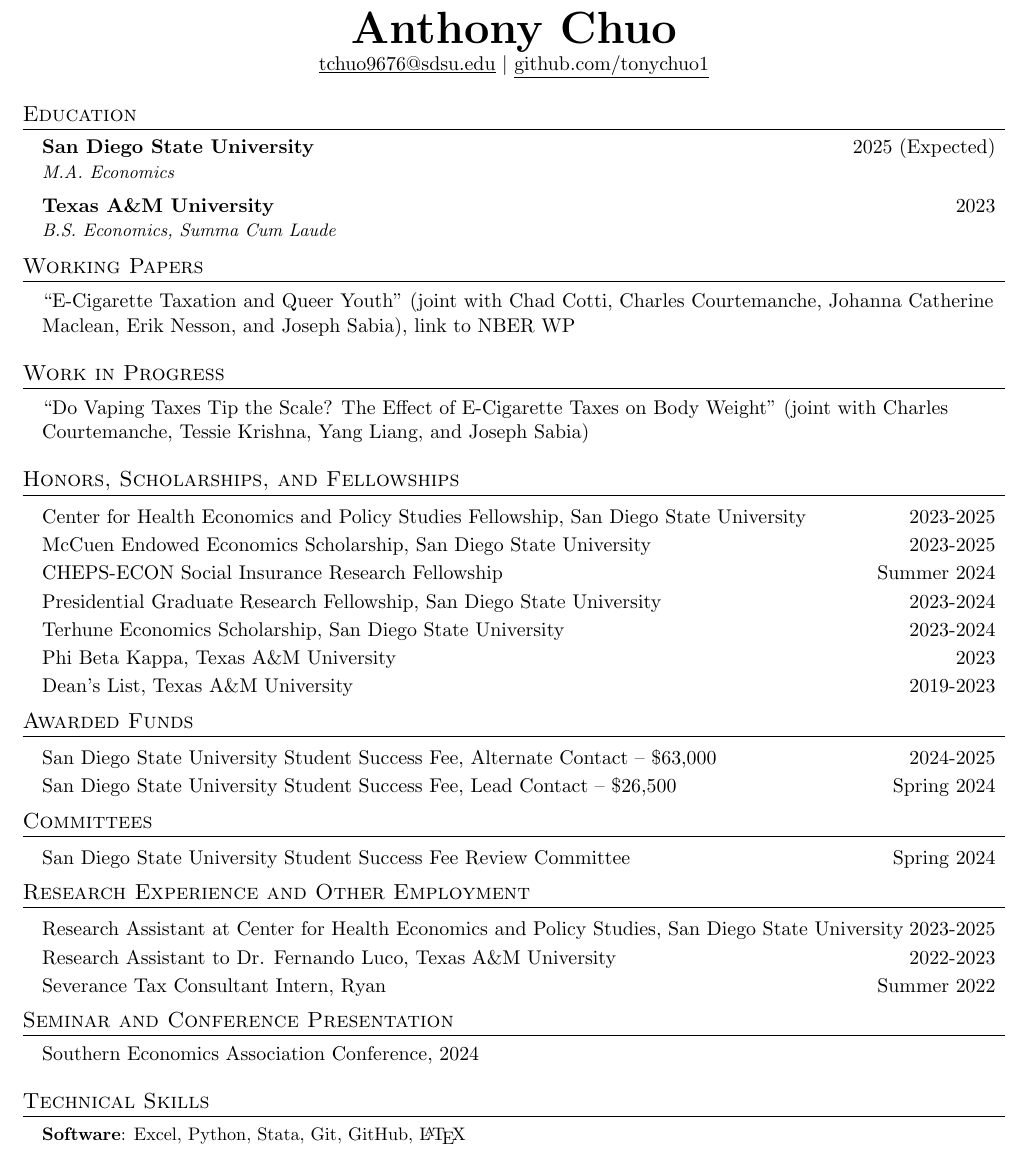
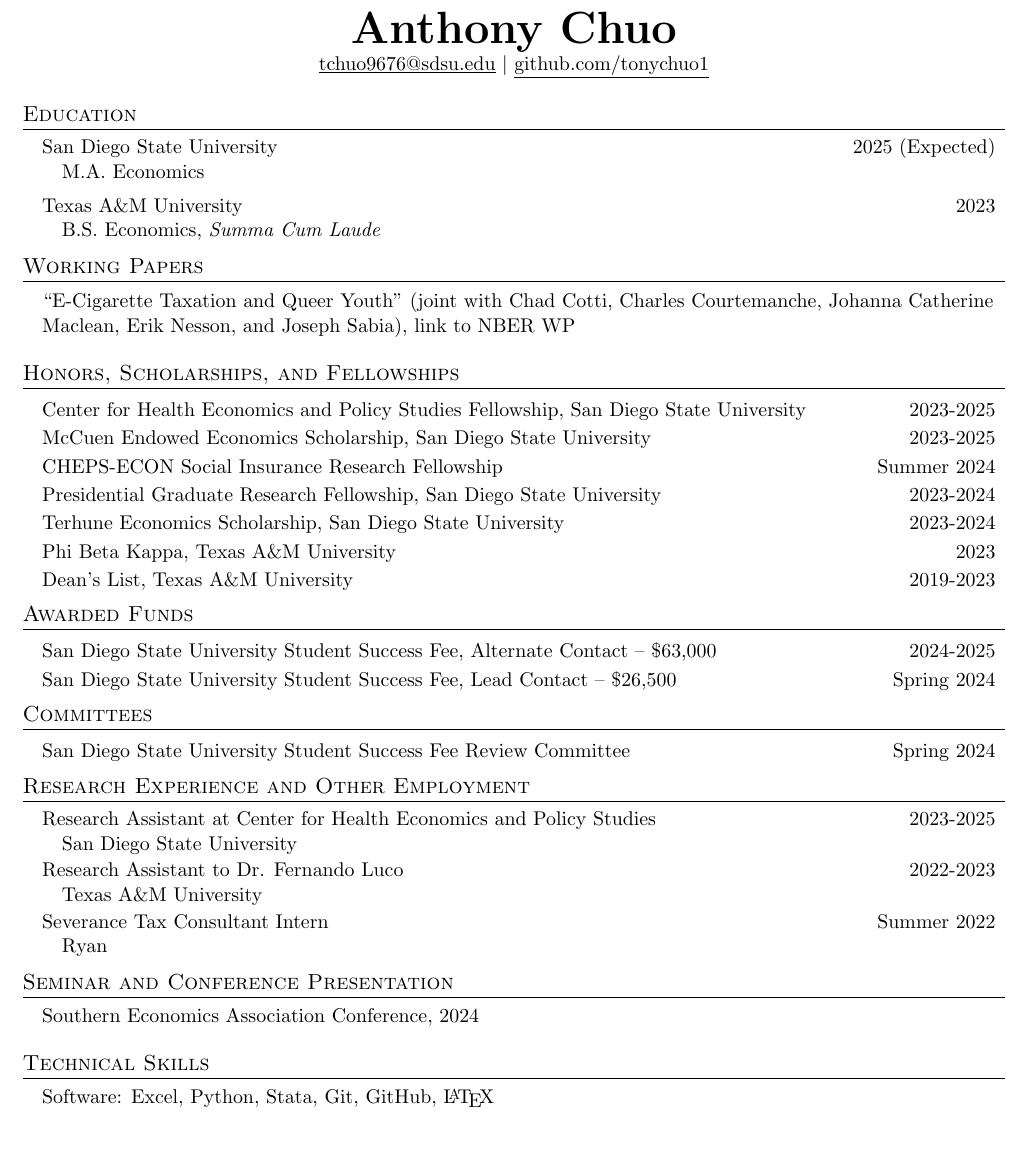
Before and after one commit to tonychuo1/tchuo.github.io, a LaTeX CV (docs/cv.tex): part of the page, cut so that both start at the same text. Compiled offline with pdfLaTeX.

Commit message:
1.2.2025 update

```diff
--- a/docs/cv.tex
+++ b/docs/cv.tex
@@ -119,10 +141,12 @@
 %   \href{http://sourabhbajaj.com/}{http://www.sourabhbajaj.com} & Mobile : +1-123-456-7890 \\
 % \end{tabular*}
 
+
+%%-- more vertical space b/w name and email
 \begin{center}
     \textbf{\Huge \scshape Anthony Chuo} \\ \vspace{1pt}
     \href{mailto:x@x.com}{\underline{tchuo9676@sdsu.edu}} $|$
-    \href{https://github.com/...}{\underline{github.com/tonychuo1}}
+    \href{https://github.com/tonychuo1}{\underline{github.com/tonychuo1}}
 \end{center}
 
 
@@ -134,7 +158,7 @@
       {M.A. Economics}{}
     \resumeSubheading
       {Texas A\&M University}{2023}
-      {B.S. Economics, Summa Cum Laude}{}
+      {B.S. Economics, \emph{Summa Cum Laude}}{}
   \resumeSubHeadingListEnd
 
 
@@ -150,16 +174,17 @@
 
   \resumeSubHeadingListEnd
 
-%-----------WORK IN PROGRESS-----------
-\section{Work in Progress}
-    \resumeSubHeadingListStart
-
-      \item ``Do Vaping Taxes Tip the Scale? The Effect
-      of E-Cigarette Taxes on Body Weight"
-      (joint with Charles Courtemanche,
-      Tessie Krishna, Yang Liang, and Joseph Sabia)
-
-    \resumeSubHeadingListEnd
+%
+%%-----------WORK IN PROGRESS-----------
+%\section{Work in Progress}
+%    \resumeSubHeadingListStart
+%
+%      \item ``Do Vaping Taxes Tip the Scale? The Effect
+%      of E-Cigarette Taxes on Body Weight"
+%      (joint with Charles Courtemanche,
+%      Tessie Krishna, Yang Liang, and Joseph Sabia)
+%
+%    \resumeSubHeadingListEnd
 %-----------HONORS,SCHOLARSHIPS, AND FELLOWSHIPS-----------
 \section{Honors, Scholarships, and Fellowships}
     \resumeSubHeadingListStart
@@ -212,13 +237,14 @@
 \section{Research Experience and Other Employment}
     \resumeSubHeadingListStart
 
-      \resumeSubSubheading{Research Assistant at Center for
-      Health Economics and Policy Studies, San Diego State University}{2023-2025}
+      \resumeSubheading{Research Assistant at Center for
+      Health Economics and Policy Studies}{2023-2025}
+      {San Diego State University}{}
 
-      \resumeSubSubheading{Research Assistant to Dr. Fernando Luco, Texas
-      A\&M University}{2022-2023}
+      \resumeSubheading{Research Assistant to Dr. Fernando Luco}{2022-2023}
+      {Texas A\&M University}{}
 
-      \resumeSubSubheading{Severance Tax Consultant Intern, Ryan}{Summer 2022}
+      \resumeSubheading{Severance Tax Consultant Intern}{Summer 2022}{Ryan}{}
 
     \resumeSubHeadingListEnd
 
@@ -309,9 +335,9 @@
 \section{Technical Skills}
 
  \begin{itemize}[leftmargin=0.15in, label={}]
-    \small{\item{
-     \textbf{Software}{: Excel, Python, Stata, Git, GitHub, \LaTeX} \\
-    }}
+    \item{
+     Software{: Excel, Python, Stata, Git, GitHub, \LaTeX} \\
+    }
  \end{itemize}
 
 %-------------------------------------------
```
Also changed, not shown: docs/_config.yml (+18 -17 lines), README.md, docs/cv.pdf, docs/cv.tex (28 more changed lines), 3 other files.
